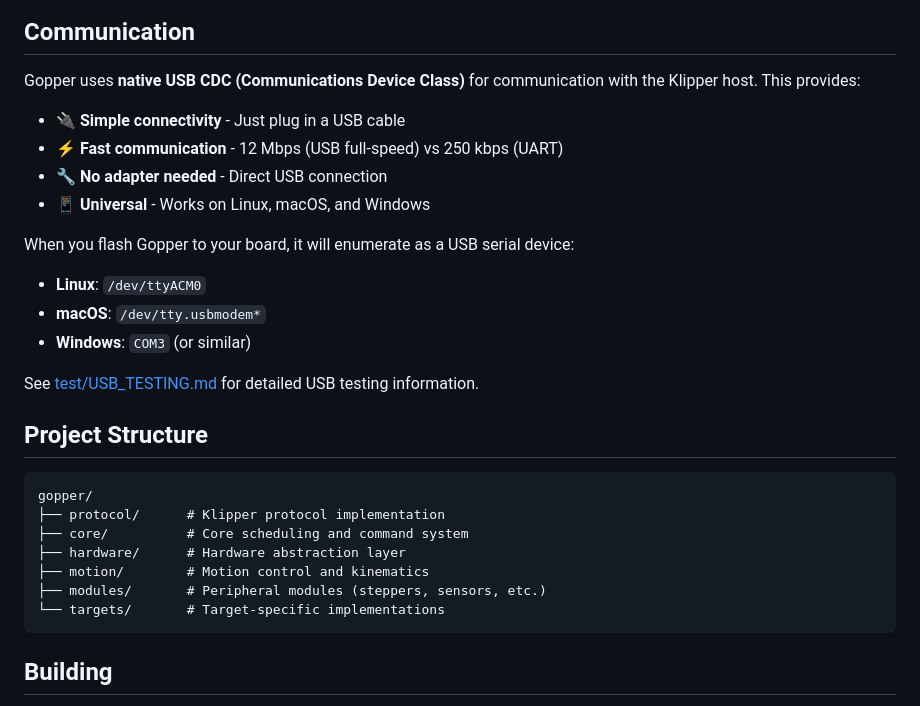
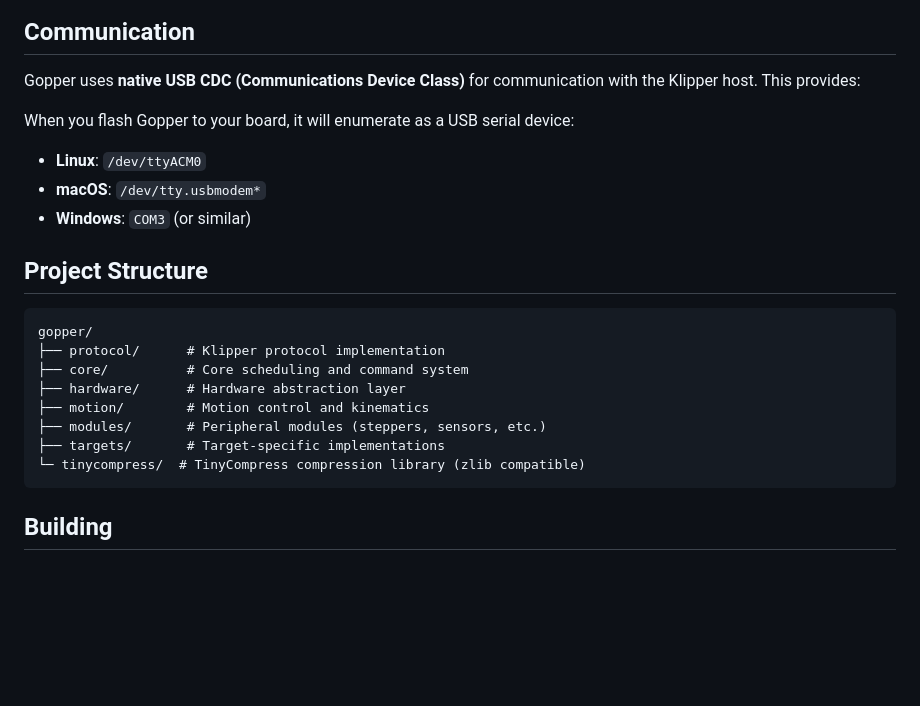
Before and after one commit to amken3d/gopper, a Markdown page: README.MD, the part around the change printed below. Drawn GitHub-style; blank space fills up the shorter version.

````diff
--- a/README.MD
+++ b/README.MD
@@ -59,17 +59,11 @@ Gopper brings the power of Go to 3D printer firmware, providing a modern, type-s
 
 Gopper uses **native USB CDC (Communications Device Class)** for communication with the Klipper host. This provides:
 
-- 🔌 **Simple connectivity** - Just plug in a USB cable
-- ⚡ **Fast communication** - 12 Mbps (USB full-speed) vs 250 kbps (UART)
-- 🔧 **No adapter needed** - Direct USB connection
-- 📱 **Universal** - Works on Linux, macOS, and Windows
-
 When you flash Gopper to your board, it will enumerate as a USB serial device:
 - **Linux**: `/dev/ttyACM0`
 - **macOS**: `/dev/tty.usbmodem*`
 - **Windows**: `COM3` (or similar)
 
-See [test/USB_TESTING.md](test/USB_TESTING.md) for detailed USB testing information.
 
 ## Project Structure
 ```
@@ -79,7 +73,8 @@ gopper/
 ├── hardware/      # Hardware abstraction layer
 ├── motion/        # Motion control and kinematics
 ├── modules/       # Peripheral modules (steppers, sensors, etc.)
-└── targets/       # Target-specific implementations
+├── targets/       # Target-specific implementations
+└─ tinycompress/  # TinyCompress compression library (zlib compatible)
 ```
 
 ## Building
````
Also changed, not shown: other parts of README.MD (+9 -49 lines), 1 other file.
